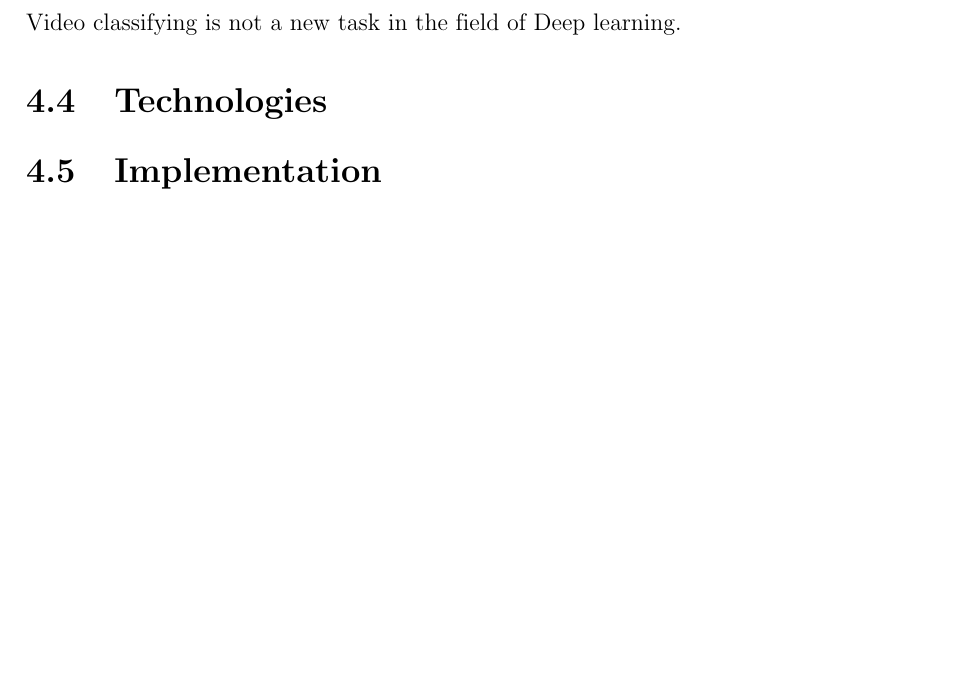
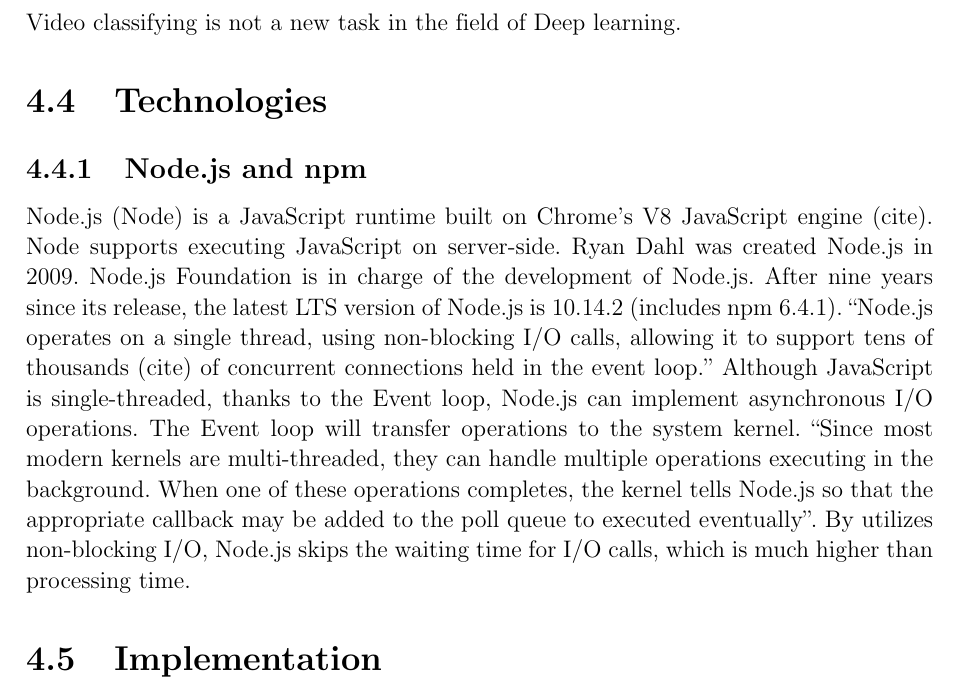
Before and after one commit to dalo2903/godeyes-thesis-report, a LaTeX thesis (Thesis.tex, which reads Chapter4.tex): part of page 22 of 39, cut so that both start at the same text, the shorter picture padded with empty space. Compiled offline with pdfLaTeX; a LaTeX package or settings file that is missing is left out; an older LaTeX class or package is replaced by its successor.

Commit message:
Technologies: Node.js and npm (1)

```diff
--- a/Chapter4.tex
+++ b/Chapter4.tex
@@ -42,4 +42,6 @@
 Video classifying is not a new task in the field of Deep learning.
 
 \section{Technologies}
+\subsection{Node.js and npm}
+Node.js (Node) is a JavaScript runtime built on Chrome's V8 JavaScript engine (cite). Node supports executing JavaScript on server-side. Ryan Dahl was created Node.js in 2009. Node.js Foundation is in charge of the development of Node.js. After nine years since its release, the latest LTS version of Node.js is 10.14.2 (includes npm 6.4.1). “Node.js operates on a single thread, using non-blocking I/O calls, allowing it to support tens of thousands (cite) of concurrent connections held in the event loop.” Although JavaScript is single-threaded, thanks to the Event loop, Node.js can implement asynchronous I/O operations. The Event loop will transfer operations to the system kernel. “Since most modern kernels are multi-threaded, they can handle multiple operations executing in the background. When one of these operations completes, the kernel tells Node.js so that the appropriate callback may be added to the poll queue to executed eventually”. By utilizes non-blocking I/O, Node.js skips the waiting time for I/O calls, which is much higher than processing time.
 \section{Implementation}
```
